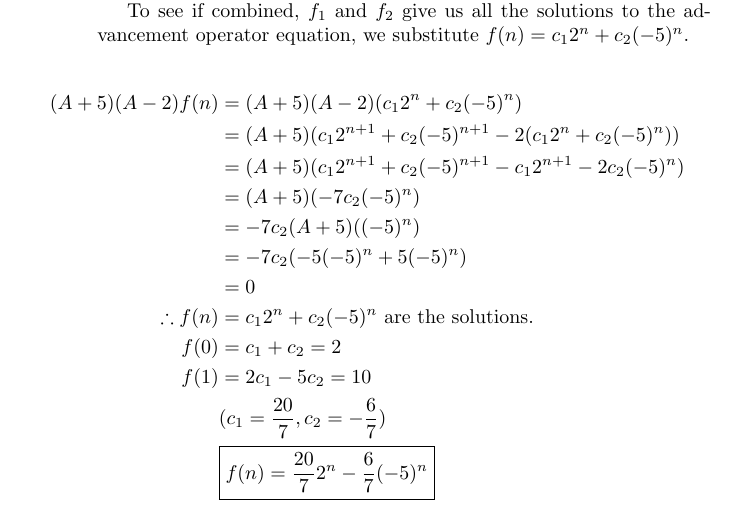
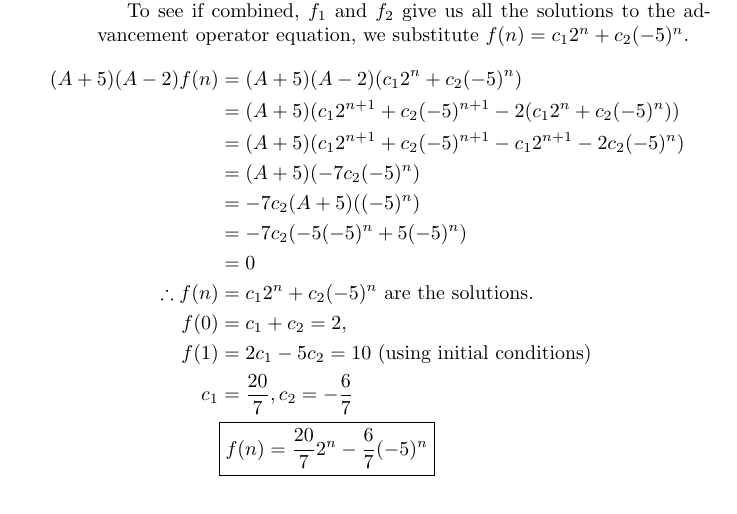
Before and after one commit to wasprobot/DISC-MATH-387, a LaTeX problem sheet (exercises/chap-9/exercise-07.tex): part of the page, cut so that both start at the same text. Compiled offline with pdfLaTeX.

Commit message:
chap-09 - ex7 (formatting)

```diff
--- a/exercises/chap-9/exercise-07.tex
+++ b/exercises/chap-9/exercise-07.tex
@@ -62,9 +61,10 @@
         & = 0\\
         \therefore
         f(n) & = c_12^n + c_2(-5)^n \text{ are the solutions.}\\
-        f(0) & = c_1 + c_2 = 2\\
-        f(1) & = 2c_1 - 5c_2 = 10\\
-        & (c_1 = \frac{20}{7}, c_2 = -\frac{6}{7})\\
+        f(0) & = c_1 + c_2 = 2,\\
+        f(1) & = 2c_1 - 5c_2 = 10
+        \text{ (using initial conditions)}\\
+        c_1 & = \frac{20}{7}, c_2 = -\frac{6}{7}\\
         & \boxed{f(n) = \frac{20}{7}2^n - \frac{6}{7}(-5)^n}
     \end{align*}
 
```
Also changed, not shown: exercises/chap-9/exercise-07.pdf, exercises/chap-9/exercise-07.tex (1 more changed lines).
